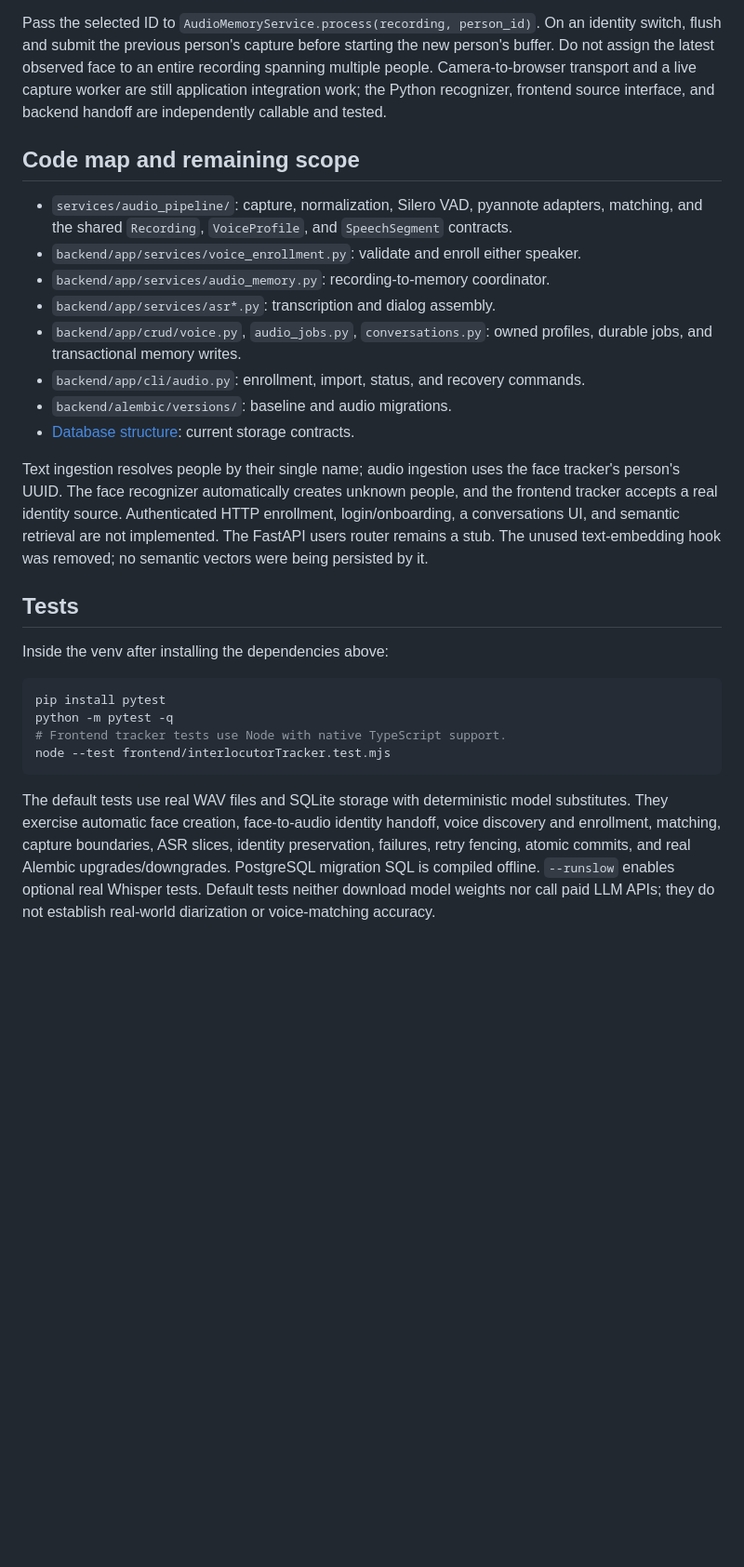
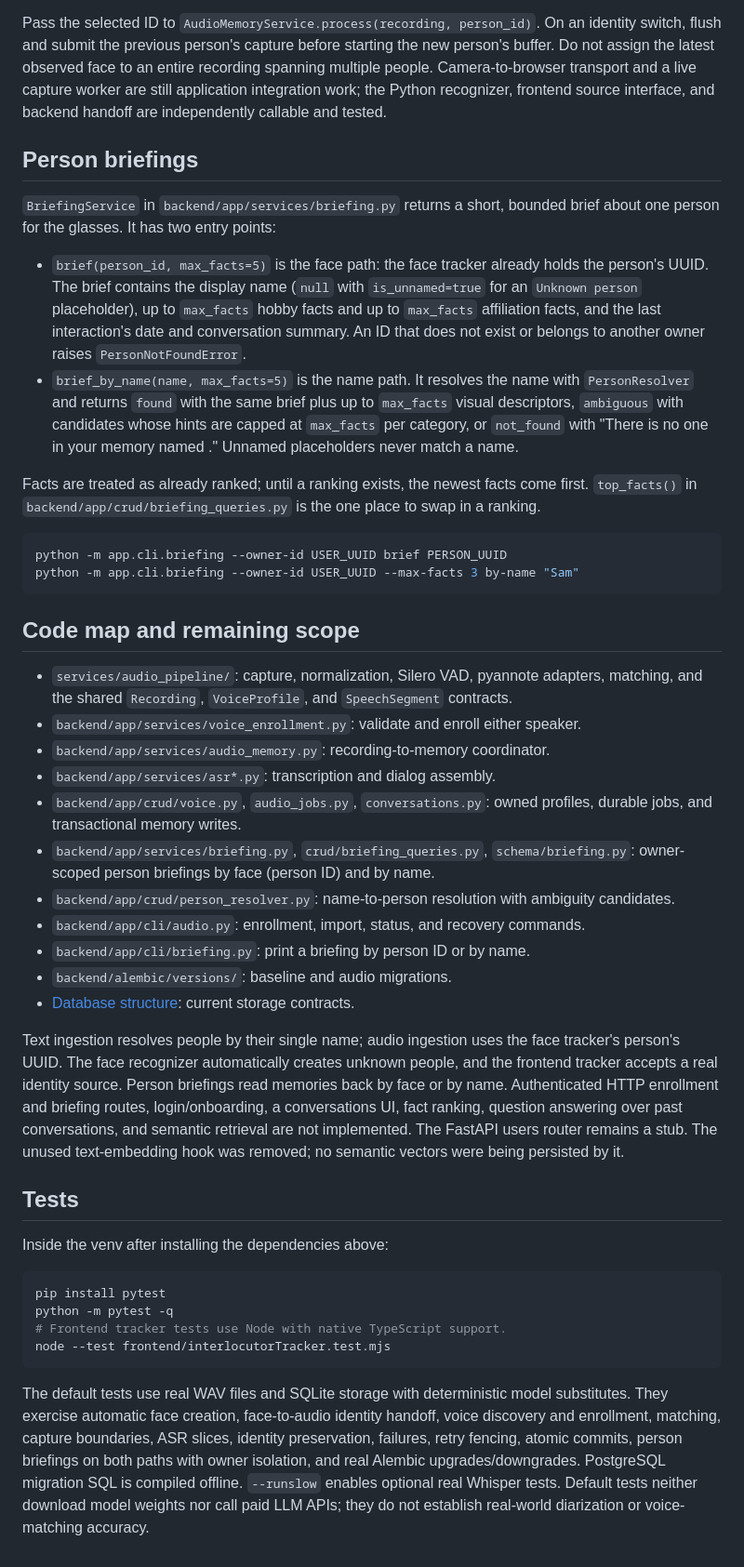
Before and after one commit to CUXR/Persistent-Memory, a Markdown page: README.md, the part around the change. Shown at 93% size. Drawn GitHub-style; blank space fills up the shorter version.

Commit message:
Document person briefings in the README (#34)
Co-Authored-By: Claude Opus 5.5 <noreply@anthropic.com>

````diff
--- a/README.md
+++ b/README.md
@@ -174,6 +174,33 @@ live capture worker are still application integration work; the Python
 recognizer, frontend source interface, and backend handoff are independently
 callable and tested.
 
+## Person briefings
+
+`BriefingService` in `backend/app/services/briefing.py` returns a short, bounded
+brief about one person for the glasses. It has two entry points:
+
+- `brief(person_id, max_facts=5)` is the face path: the face tracker already
+  holds the person's UUID. The brief contains the display name (`null` with
+  `is_unnamed=true` for an `Unknown person` placeholder), up to `max_facts`
+  hobby facts and up to `max_facts` affiliation facts, and the last
+  interaction's date and conversation summary. An ID that does not exist or
+  belongs to another owner raises `PersonNotFoundError`.
+- `brief_by_name(name, max_facts=5)` is the name path. It resolves the name with
+  `PersonResolver` and returns `found` with the same brief plus up to
+  `max_facts` visual descriptors, `ambiguous` with candidates whose hints are
+  capped at `max_facts` per category, or `not_found` with
+  "There is no one in your memory named <name>." Unnamed placeholders never
+  match a name.
+
+Facts are treated as already ranked; until a ranking exists, the newest facts
+come first. `top_facts()` in `backend/app/crud/briefing_queries.py` is the one
+place to swap in a ranking.
+
+```sh
+python -m app.cli.briefing --owner-id USER_UUID brief PERSON_UUID
+python -m app.cli.briefing --owner-id USER_UUID --max-facts 3 by-name "Sam"
+```
+
 ## Code map and remaining scope
 
 - `services/audio_pipeline/`: capture, normalization, Silero VAD, pyannote adapters,
@@ -183,15 +210,21 @@ callable and tested.
 - `backend/app/services/asr*.py`: transcription and dialog assembly.
 - `backend/app/crud/voice.py`, `audio_jobs.py`, `conversations.py`: owned profiles,
   durable jobs, and transactional memory writes.
+- `backend/app/services/briefing.py`, `crud/briefing_queries.py`, `schema/briefing.py`:
+  owner-scoped person briefings by face (person ID) and by name.
+- `backend/app/crud/person_resolver.py`: name-to-person resolution with ambiguity
+  candidates.
 - `backend/app/cli/audio.py`: enrollment, import, status, and recovery commands.
+- `backend/app/cli/briefing.py`: print a briefing by person ID or by name.
 - `backend/alembic/versions/`: baseline and audio migrations.
 - [Database structure](backend/DB_STRUCTURE.md): current storage contracts.
 
 Text ingestion resolves people by their single name; audio ingestion uses the
 face tracker's person's UUID. The face recognizer automatically creates unknown
-people, and the frontend tracker accepts a real identity source. Authenticated HTTP
-enrollment, login/onboarding, a conversations UI, and semantic retrieval are not
-implemented. The FastAPI users router remains a stub. The unused text-embedding
+people, and the frontend tracker accepts a real identity source. Person briefings
+read memories back by face or by name. Authenticated HTTP enrollment and
+briefing routes, login/onboarding, a conversations UI, fact ranking, question
+answering over past conversations, and semantic retrieval are not implemented. The FastAPI users router remains a stub. The unused text-embedding
 hook was removed; no semantic vectors were being persisted by it.
 
 ## Tests
@@ -208,8 +241,8 @@ node --test frontend/interlocutorTracker.test.mjs
 The default tests use real WAV files and SQLite storage with deterministic model
 substitutes. They exercise automatic face creation, face-to-audio identity handoff,
 voice discovery and enrollment, matching, capture boundaries, ASR
-slices, identity preservation, failures, retry fencing, atomic commits, and real
-Alembic upgrades/downgrades. PostgreSQL migration SQL is compiled offline.
+slices, identity preservation, failures, retry fencing, atomic commits, person
+briefings on both paths with owner isolation, and real Alembic upgrades/downgrades. PostgreSQL migration SQL is compiled offline.
 `--runslow` enables optional real Whisper tests. Default tests neither download
 model weights nor call paid LLM APIs; they do not establish real-world diarization
 or voice-matching accuracy.
````
